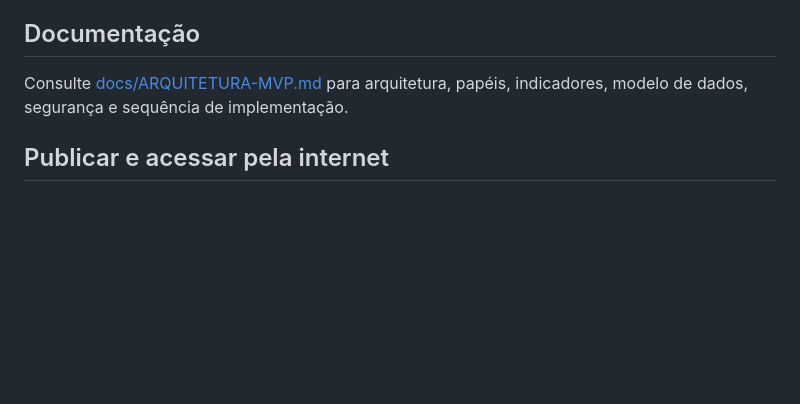
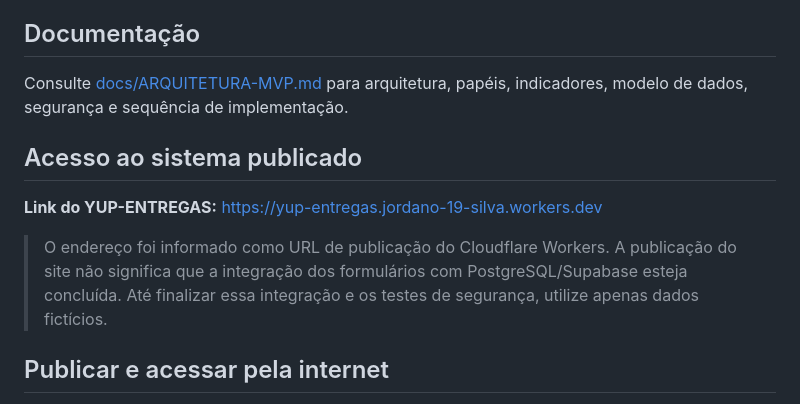
Before and after one commit to CodDev-WEB/YUP-ENTREGAS, a Markdown page: README.md, the part around the change. Drawn GitHub-style; blank space fills up the shorter version.

Commit message:
docs: registrar URL pública do YUP-ENTREGAS

```diff
--- a/README.md
+++ b/README.md
@@ -24,6 +24,12 @@ O repositório contém o protótipo frontend inicial e a fundação técnica de
 ## Documentação
 Consulte [docs/ARQUITETURA-MVP.md](docs/ARQUITETURA-MVP.md) para arquitetura, papéis, indicadores, modelo de dados, segurança e sequência de implementação.
 
+## Acesso ao sistema publicado
+
+**Link do YUP-ENTREGAS:** https://yup-entregas.jordano-19-silva.workers.dev
+
+> O endereço foi informado como URL de publicação do Cloudflare Workers. A publicação do site não significa que a integração dos formulários com PostgreSQL/Supabase esteja concluída. Até finalizar essa integração e os testes de segurança, utilize apenas dados fictícios.
+
 ## Publicar e acessar pela internet
 Consulte [docs/PUBLICAR-CLOUDFLARE-PAGES.md](docs/PUBLICAR-CLOUDFLARE-PAGES.md) para publicar gratuitamente via Cloudflare Pages conectado ao GitHub. O endereço público ainda precisa ser criado no painel do Cloudflare; após o primeiro deploy, copie a URL gerada para esta seção. A publicação do frontend, por si só, não habilita a integração operacional com o Supabase.
 
```
